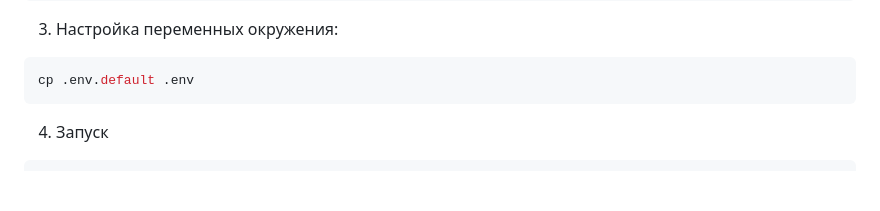
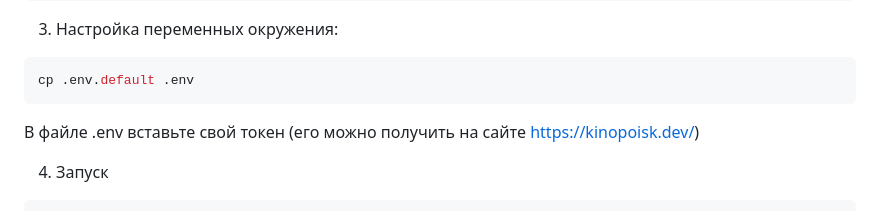
Before and after one commit to pendoss/vkKino, a Markdown page: README.md, the part around the change. Drawn GitHub-style; blank space fills up the shorter version.

````diff
--- a/README.md
+++ b/README.md
@@ -63,6 +63,7 @@ pnpm install
 ```bash
 cp .env.default .env
 ```
+В файле .env вставьте свой токен (его можно получить на сайте https://kinopoisk.dev/)
 
 4. Запуск
 
````
